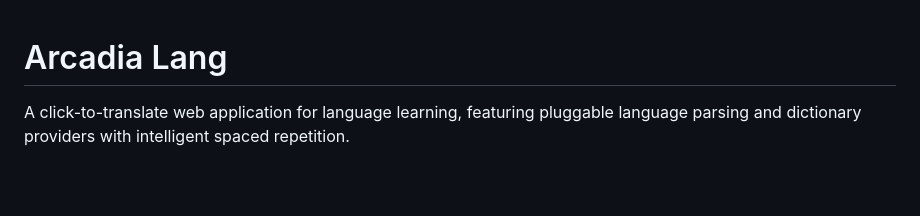
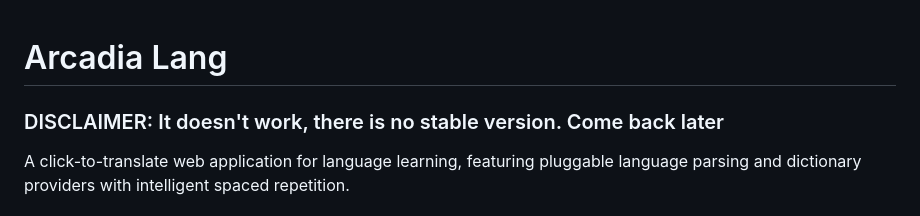
Before and after one commit to agheieff/Lang, a Markdown page: README.md, the part around the change. Rendered like a GitHub page; blank space fills up the shorter version.

Commit message:
Add disclaimer about application stability
Added a disclaimer about the application's stability.

```diff
--- a/README.md
+++ b/README.md
@@ -1,4 +1,6 @@
 # Arcadia Lang
+
+### DISCLAIMER: It doesn't work, there is no stable version. Come back later
 
 A click-to-translate web application for language learning, featuring pluggable language parsing and dictionary providers with intelligent spaced repetition.
 
```
